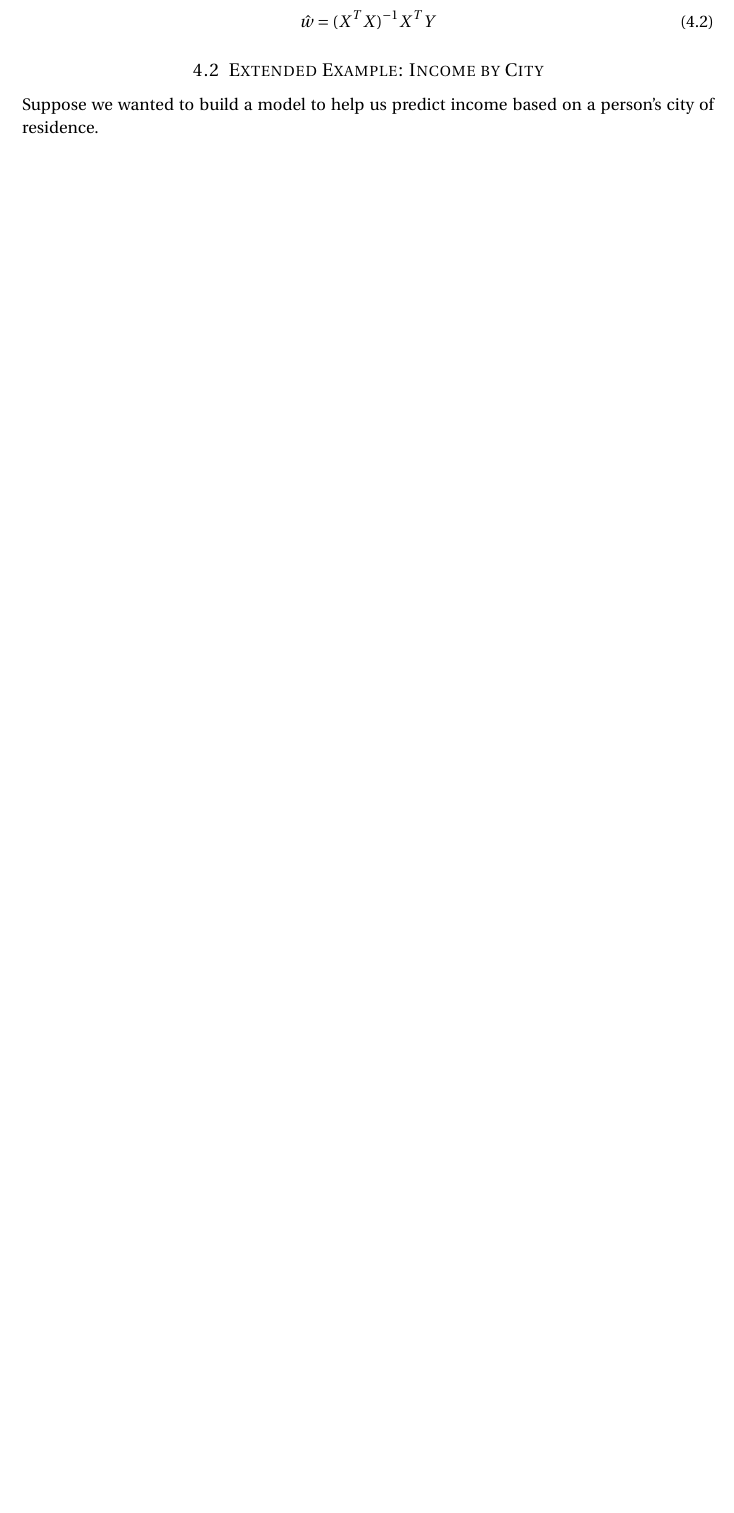
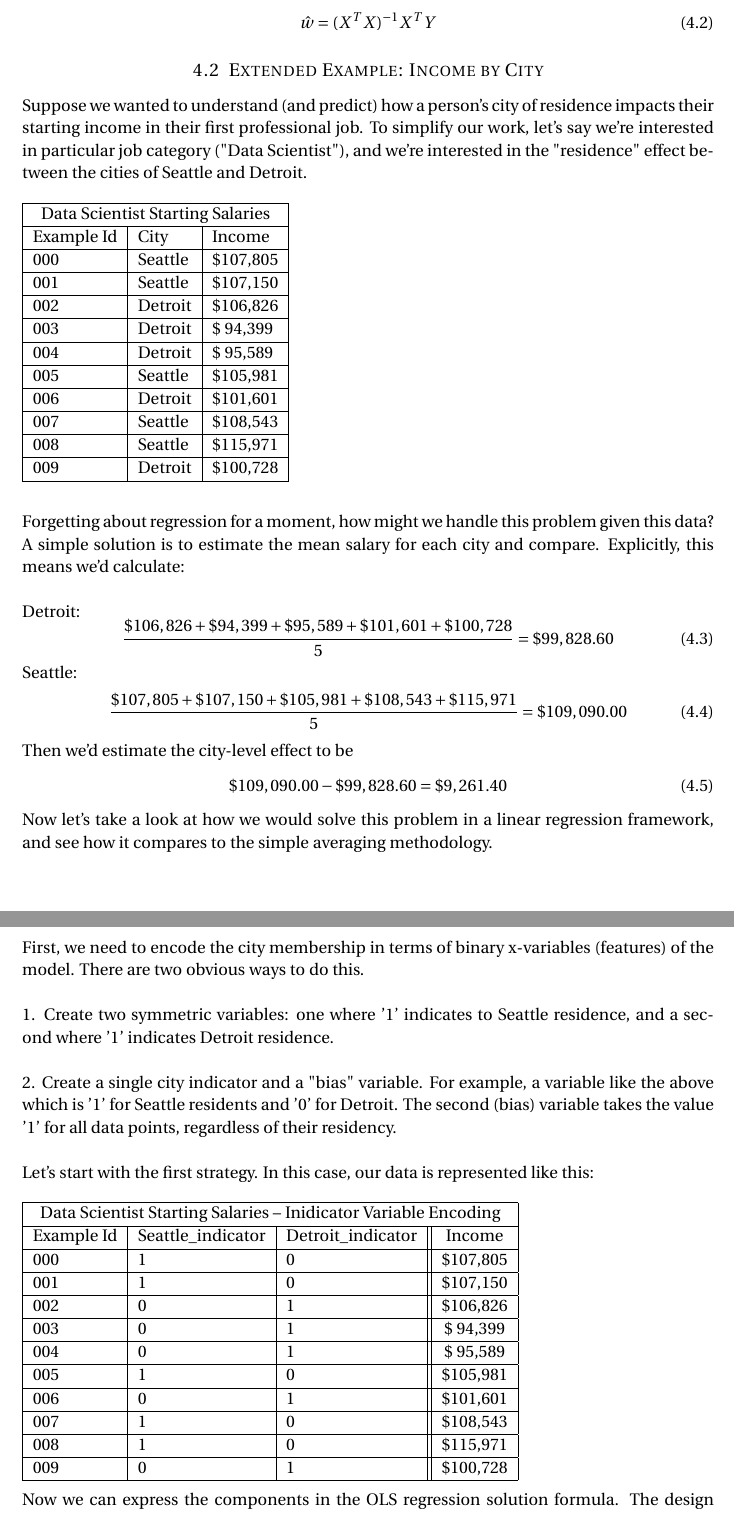
Before and after one commit to sarmento/kernel-of-truth, a LaTeX document (tex/a_very_gentle_intro.tex, which reads tex/chapter_colin/chapter_colin.tex): part of page 21 of 23 before the commit and two parts of pages 21 and 22 of 25 after it, the two joined at a grey line, cut so that both start at the same text, the shorter picture padded with empty space. Compiled offline with pdfLaTeX.

Commit message:
More text into colin.tex.  Got started with example.

```diff
--- a/tex/chapter_colin/chapter_colin.tex
+++ b/tex/chapter_colin/chapter_colin.tex
@@ -58,5 +58,89 @@ we'll develop another fictitious example to help us explore
 
 \subsection{Extended Example: Income by City}
 
-Suppose we wanted to build a model to help us predict income based on a person's
-city of residence.
+Suppose we wanted to understand (and predict) how a person's city of residence
+impacts their starting income in their first professional job. To simplify our
+work, let's say we're interested in particular job category ("Data Scientist"),
+and we're interested in the "residence" effect between the cities of Seattle and
+Detroit.\\
+\\
+%\begin{center}
+\begin{tabular}{ | l | l | l |}
+\hline
+\multicolumn{3}{ |c| }{Data Scientist Starting Salaries} \\
+\hline
+Example Id  & City & Income \\ \hline
+000 &  Seattle  & \$107,805 \\ \hline
+001 &  Seattle  & \$107,150 \\ \hline
+002 &  Detroit  & \$106,826 \\ \hline
+003 &  Detroit  & \$ 94,399 \\ \hline
+004 &  Detroit  & \$ 95,589 \\ \hline
+005 &  Seattle  & \$105,981 \\ \hline
+006 &  Detroit  & \$101,601 \\ \hline
+007 &  Seattle  & \$108,543 \\ \hline
+008 &  Seattle  & \$115,971 \\ \hline
+009 &  Detroit  & \$100,728 \\ \hline
+
+\end{tabular}
+\\
+\\
+%\end{center}
+
+Forgetting about regression for a moment, how might we handle this problem given
+this data? A simple solution is to estimate the mean salary for each city and
+compare.  Explicitly, this means we'd calculate:\\
+\\
+Detroit:
+\begin{equation}
+\frac{\$106,826 + \$94,399 + \$95,589 + \$101,601 + \$100,728}{5} = \$99,828.60
+\end{equation}
+Seattle:
+\begin{equation}
+\frac{\$107,805 + \$107,150 + \$105,981 + \$108,543 + \$115,971}{5} = \$109,090.00
+\end{equation}
+
+Then we'd estimate the city-level effect to be
+\begin{equation}
+\$109,090.00 - \$99,828.60 = \$9,261.40
+\end{equation}
+
+Now let's take a look at how we would solve this problem in a linear regression
+framework, and see how it compares to the simple averaging methodology.
+
+First, we need to encode the city membership in terms of binary x-variables
+(features) of the model.  There are two obvious ways to do this. \\
+\\
+1. Create two symmetric variables: one where '1' indicates to Seattle residence,
+and a second where '1' indicates Detroit residence.\\
+\\
+2. Create a single city indicator and a "bias" variable.  For example, a variable
+like the above which is '1' for Seattle residents and '0' for Detroit.  The
+second (bias) variable takes the value '1' for all data points, regardless of
+their residency.\\
+\\
+Let's start with the first strategy.  In this case, our data is represented like
+this:\\
+\\
+%\begin{center}
+\begin{tabular}{ | l | l | l || c |}
+\hline
+\multicolumn{4}{ |c| }{Data Scientist Starting Salaries -- Inidicator Variable Encoding} \\
+\hline
+Example Id & Seattle\_indicator & Detroit\_indicator & Income \\ \hline
+000 &  1  &  0  & \$107,805 \\ \hline
+001 &  1  &  0  & \$107,150 \\ \hline
+002 &  0  &  1  & \$106,826 \\ \hline
+003 &  0  &  1  & \$ 94,399 \\ \hline
+004 &  0  &  1  & \$ 95,589 \\ \hline
+005 &  1  &  0  & \$105,981 \\ \hline
+006 &  0  &  1  & \$101,601 \\ \hline
+007 &  1  &  0  & \$108,543 \\ \hline
+008 &  1  &  0  & \$115,971 \\ \hline
+009 &  0  &  1  & \$100,728 \\ \hline
+
+\end{tabular}
+%\end{center}
+\\
+\\
+Now we can express the components in the OLS regression solution formula.  The
+design matrix and target variable are:
```
Also changed, not shown: tex/chapter_colin/chapter_colin.tex (47 more changed lines), 1 other file.
